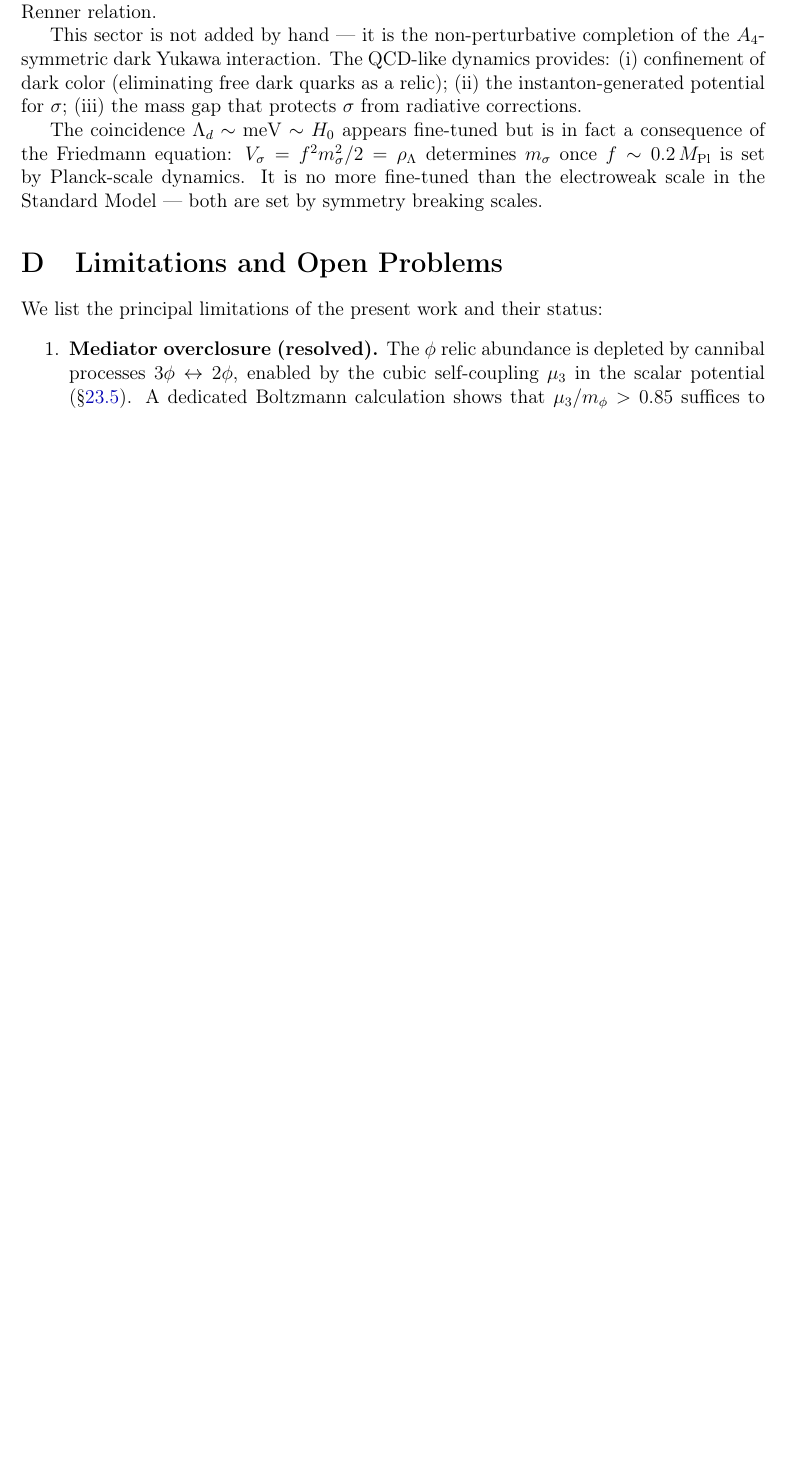
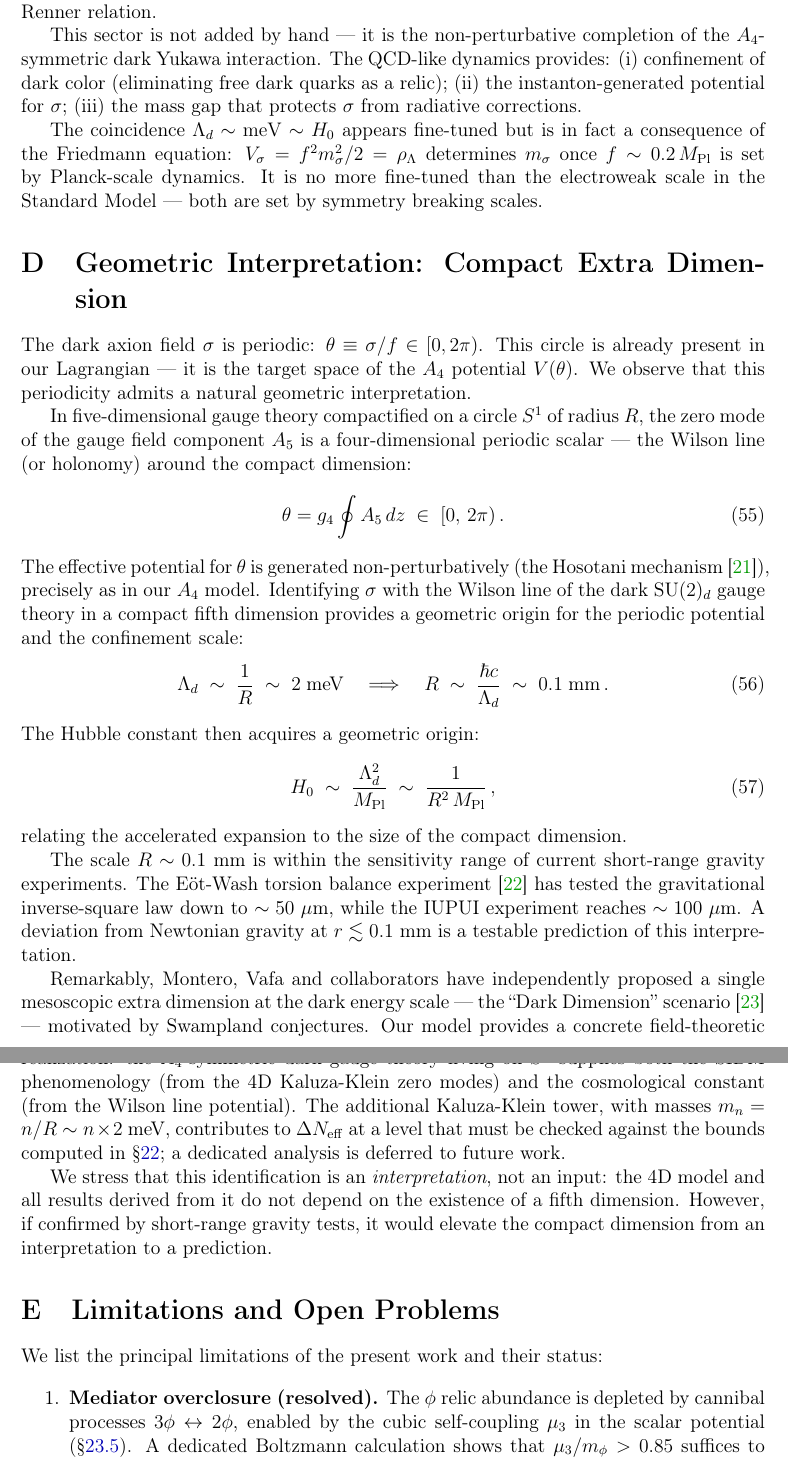
Before and after one commit to 0mp3s/the_dark_unification, a LaTeX paper (src/paper/main.tex, which reads src/paper/discussion_body.tex): part of page 40 of 46 before the commit and two parts of pages 40 and 41 of 47 after it, the two joined at a grey line, cut so that both start at the same text, the shorter picture padded with empty space. Compiled offline with pdfLaTeX.

Commit message:
Add bridge equation H0*MPl=Ld^2, compact extra dimension section, fix cite bugs

```diff
--- a/src/paper/discussion_body.tex
+++ b/src/paper/discussion_body.tex
@@ -131,6 +131,66 @@ It is no more fine-tuned than the electroweak scale in the Standard Model — bo
 are set by symmetry breaking scales.
 
 
+\section{Geometric Interpretation: Compact Extra Dimension}
+\label{disc:extradim}
+
+The dark axion field $\sigma$ is periodic: $\theta \equiv \sigma/f \in [0,2\pi)$.
+This circle is already present in our Lagrangian — it is the target space
+of the $A_4$ potential $V(\theta)$. We observe that this periodicity admits
+a natural geometric interpretation.
+
+In five-dimensional gauge theory compactified on a circle $S^1$ of radius $R$,
+the zero mode of the gauge field component $A_5$ is a four-dimensional
+periodic scalar — the Wilson line (or holonomy) around the compact dimension:
+\begin{equation}
+  \theta = g_4 \oint A_5 \, dz \;\in\; [0,\,2\pi)\,.
+\end{equation}
+The effective potential for $\theta$ is generated non-perturbatively
+(the Hosotani mechanism~\cite{Hosotani1983}), precisely as in our $A_4$ model.
+Identifying $\sigma$ with the Wilson line of the dark $\mathrm{SU}(2)_d$
+gauge theory in a compact fifth dimension provides a geometric origin
+for the periodic potential and the confinement scale:
+\begin{equation}
+  \Lambda_d \;\sim\; \frac{1}{R} \;\sim\; 2\;\text{meV}
+  \quad\Longrightarrow\quad
+  R \;\sim\; \frac{\hbar c}{\Lambda_d}
+  \;\sim\; 0.1\;\text{mm}\,.
+  \label{eq:R_extradim}
+\end{equation}
+The Hubble constant then acquires a geometric origin:
+\begin{equation}
+  H_0 \;\sim\; \frac{\Lambda_d^2}{M_{\rm Pl}}
+  \;\sim\; \frac{1}{R^2\,M_{\rm Pl}}\,,
+  \label{eq:H0_geometric}
+\end{equation}
+relating the accelerated expansion to the size of the compact dimension.
+
+The scale $R \sim 0.1$~mm is within the sensitivity range of current
+short-range gravity experiments. The E\"ot-Wash torsion balance
+experiment~\cite{Adelberger2003} has tested the gravitational
+inverse-square law down to $\sim 50~\mu$m, while the IUPUI experiment
+reaches $\sim 100~\mu$m. A deviation from Newtonian gravity at
+$r \lesssim 0.1$~mm is a testable prediction of this interpretation.
+
+Remarkably, Montero, Vafa and collaborators have independently
+proposed a single mesoscopic extra dimension at the dark energy
+scale — the ``Dark Dimension'' scenario~\cite{Montero2022} —
+motivated by Swampland conjectures. Our model provides a concrete
+field-theoretic realization: the $A_4$-symmetric dark gauge theory
+living on $S^1$ supplies both the SIDM phenomenology (from the 4D
+Kaluza-Klein zero modes) and the cosmological constant (from the
+Wilson line potential). The additional Kaluza-Klein tower, with
+masses $m_n = n/R \sim n \times 2$~meV, contributes to $\Delta N_{\rm eff}$
+at a level that must be checked against the bounds computed in
+§\ref{ch3:signatures}; a dedicated analysis is deferred to future work.
+
+We stress that this identification is an \emph{interpretation}, not
+an input: the 4D model and all results derived from it do not depend
+on the existence of a fifth dimension. However, if confirmed by
+short-range gravity tests, it would elevate the compact dimension
+from an interpretation to a prediction.
+
+
 \section{Limitations and Open Problems}
 \label{disc:limitations}
 
```
Also changed, not shown: src/paper/main.tex (+6 -0 lines), src/paper/references.bib (+36 -0 lines), src/paper/main.bbl, src/paper/main.pdf, 5 other files.
